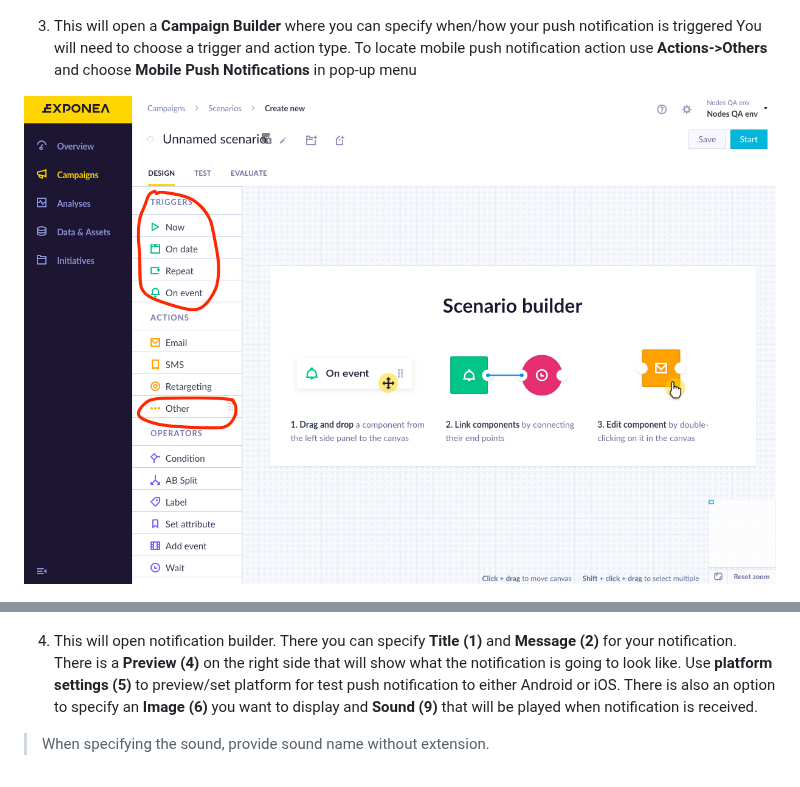
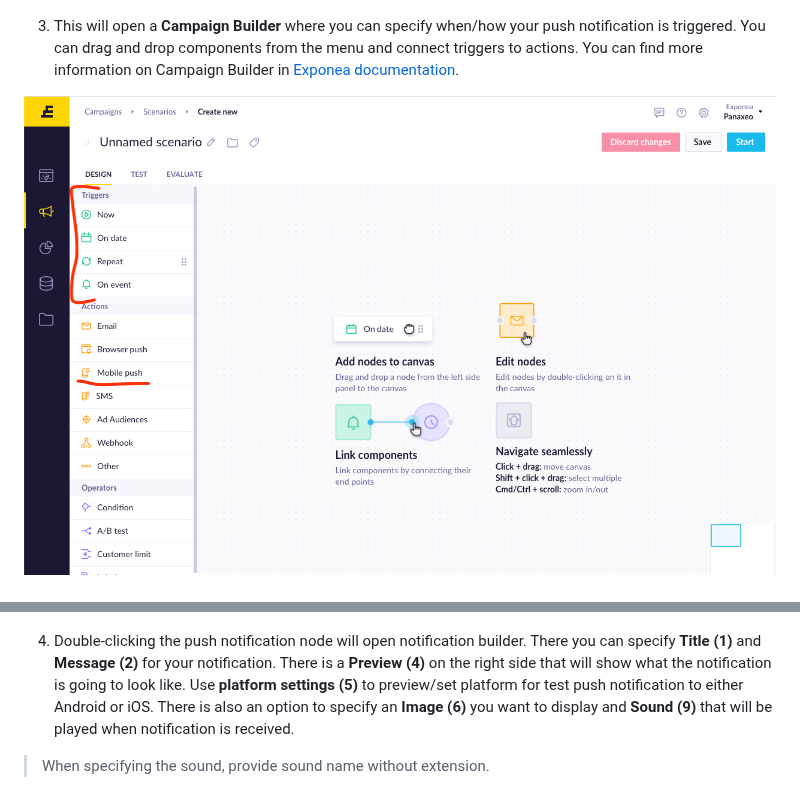
Before and after one commit to exponea/exponea-react-native-sdk, a Markdown page: documentation/PUSH_SEND.md, 2 parts joined by grey strips. Drawn GitHub-style; pictures changed too: documentation/images/send3.png.

Commit message:
feat/Update documentation

```diff
--- a/documentation/PUSH_SEND.md
+++ b/documentation/PUSH_SEND.md
@@ -11,16 +11,14 @@ Exponea web app provides great notifications builder, where you can customize al
 
   ![](images/send2.png)
 
-3. This will open a **Campaign Builder** where you can specify when/how your push notification is triggered
-You will need to choose a trigger and action type. To locate mobile push notification action
-use **Actions->Others** and choose **Mobile Push Notifications** in pop-up menu
+3. This will open a **Campaign Builder** where you can specify when/how your push notification is triggered. You can drag and drop components from the menu and connect triggers to actions. You can find more information on Campaign Builder in [Exponea documentation](https://docs.exponea.com/docs/scenarios-1).
 
   ![](images/send3.png)
 
   ![](images/send4.png)
 
 
-4. This will open notification builder. There you can specify **Title (1)** and **Message (2)** for your notification. There is a **Preview (4)** on the right side that will show what the notification is going to look like. Use **platform settings (5)** to preview/set platform for test push notification to either Android or iOS. There is also an option to specify an **Image (6)** you want to display and **Sound (9)** that will be played when notification is received.
+4. Double-clicking the push notification node will open notification builder. There you can specify **Title (1)** and **Message (2)** for your notification. There is a **Preview (4)** on the right side that will show what the notification is going to look like. Use **platform settings (5)** to preview/set platform for test push notification to either Android or iOS. There is also an option to specify an **Image (6)** you want to display and **Sound (9)** that will be played when notification is received.
 
 > When specifying the sound, provide sound name without extension.
 
```
Also changed, not shown: README.md (+6 -2 lines), documentation/PUSH_IOS.md (+5 -1 lines), documentation/images/capabilities.png (added), 1 other file.
